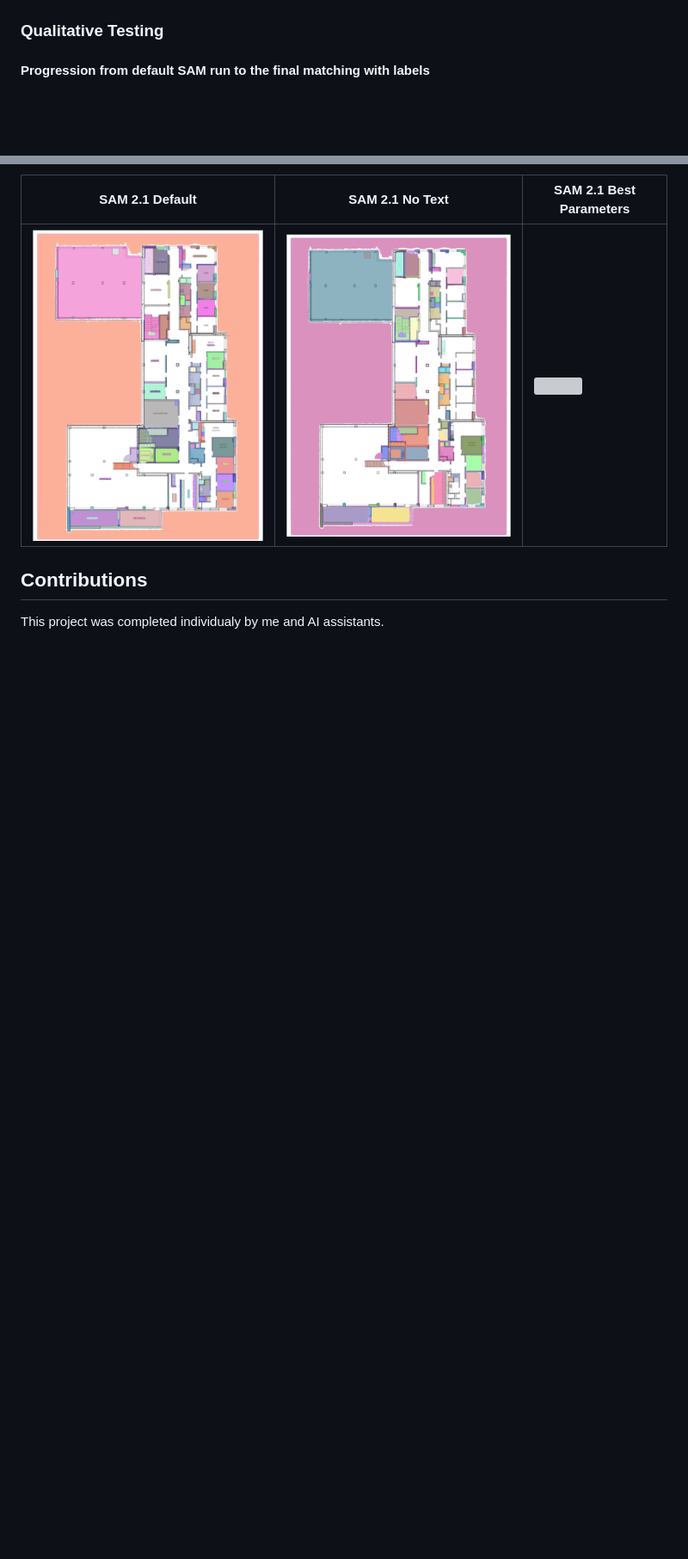
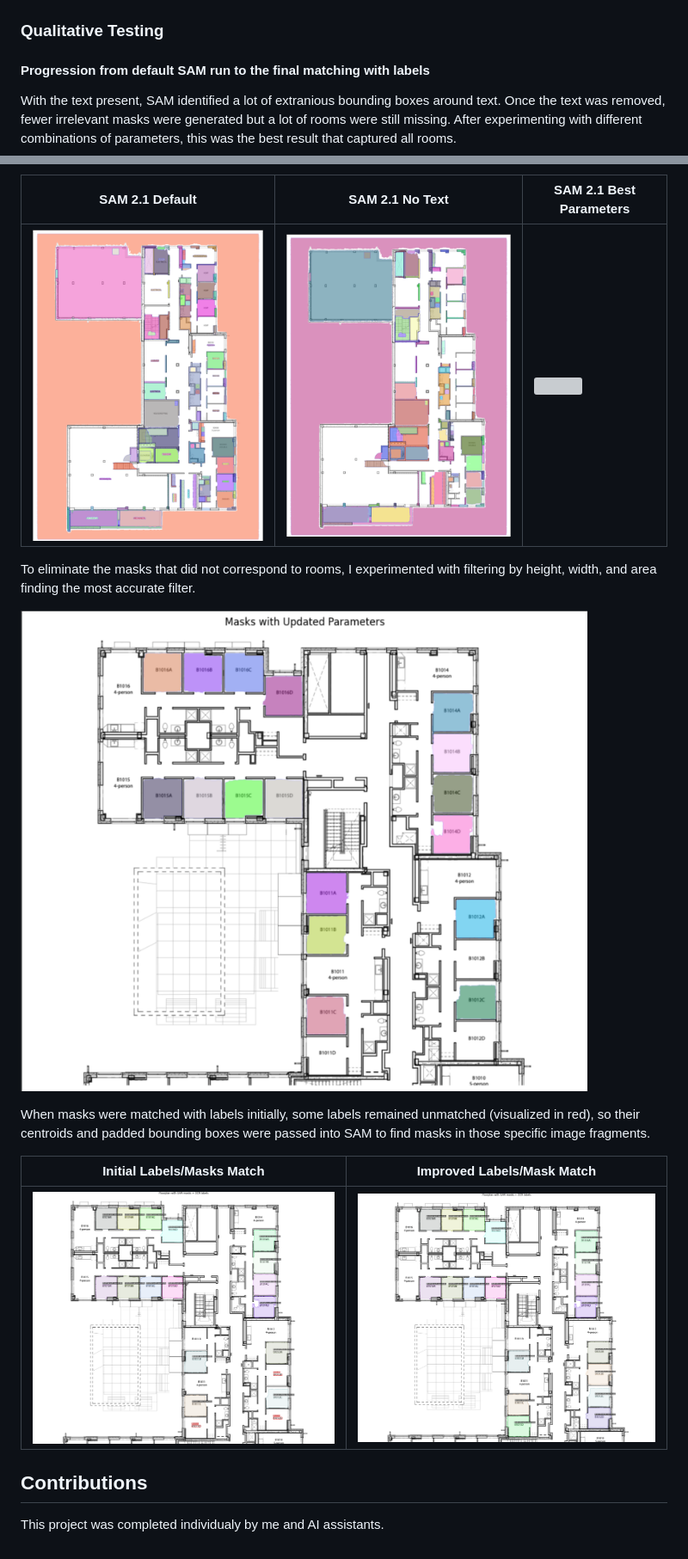
Before and after one commit to sofaradkova/room-selector, a Markdown page: README.md, 2 parts joined by grey strips. Shown: that part at 86% size. Drawn GitHub-style; pictures changed too: images/sam4.png (added), images/sam5.png (added), images/sam6.png (added); blank space fills up the shorter version; grey boxes are pictures that could not be loaded.

Commit message:
finish eval section

```diff
--- a/README.md
+++ b/README.md
@@ -62,10 +62,22 @@ I chose to proceed with the combination of two models since Tesseract identified
 
 #### Progression from default SAM run to the final matching with labels
 
+With the text present, SAM identified a lot of extranious bounding boxes around text. Once the text was removed, fewer irrelevant masks were generated but a lot of rooms were still missing. After experimenting with different combinations of parameters, this was the best result that captured all rooms.
+
 | SAM 2.1 Default      | SAM 2.1 No Text      | SAM 2.1 Best Parameters |
 | -------------------- | -------------------- | ----------------------- |
 | ![](images/sam1.png) | ![](images/sam2.png) | ![](images/sam3.png)    |
 
+To eliminate the masks that did not correspond to rooms, I experimented with filtering by height, width, and area finding the most accurate filter.
+
+![](images/sam4.png)
+
+When masks were matched with labels initially, some labels remained unmatched (visualized in red), so their centroids and padded bounding boxes were passed into SAM to find masks in those specific image fragments.
+
+| Initial Labels/Masks Match | Improved Labels/Mask Match |
+| -------------------------- | -------------------------- |
+| ![](images/sam5.png)       | ![](images/sam6.png)       |
+
 ## Contributions
 
 This project was completed individualy by me and AI assistants.
```
